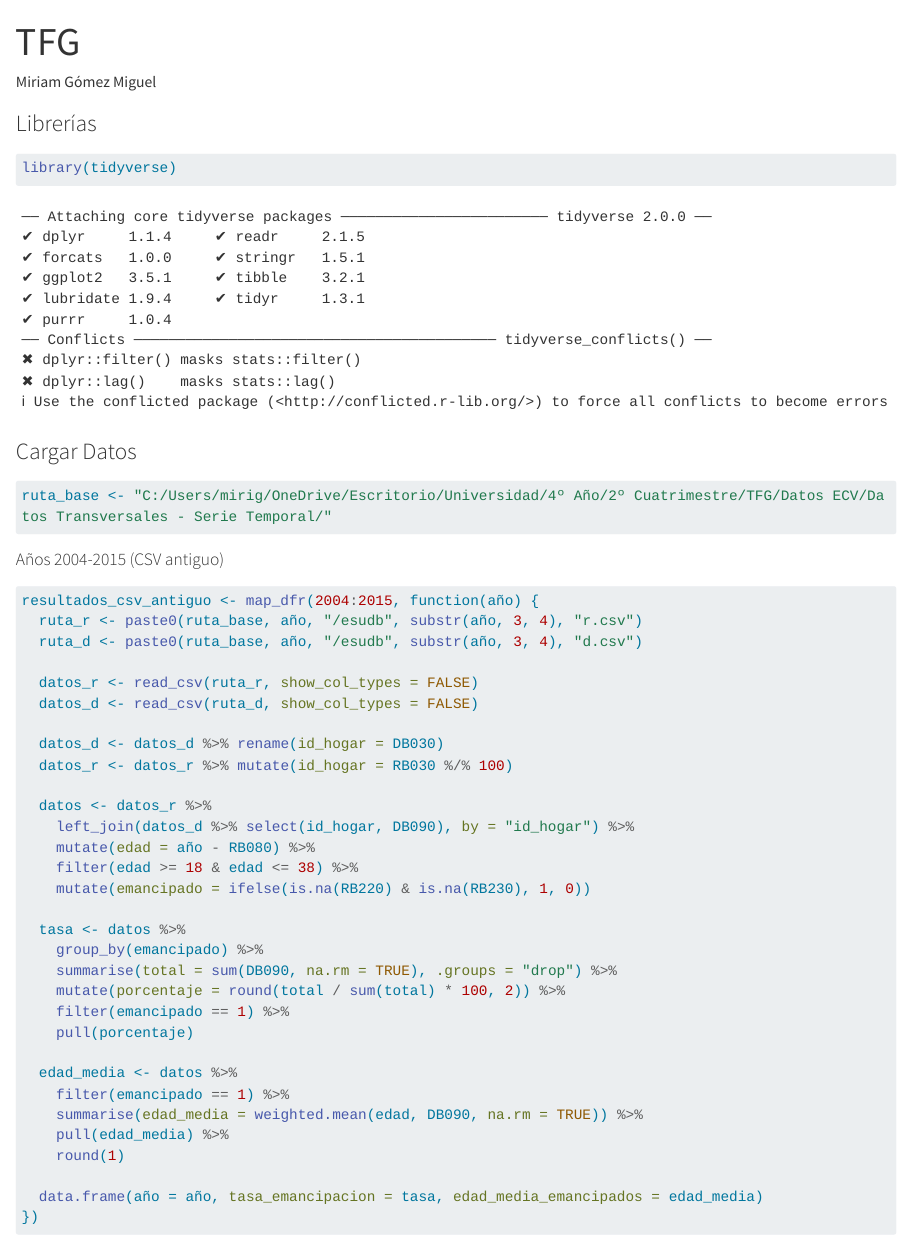
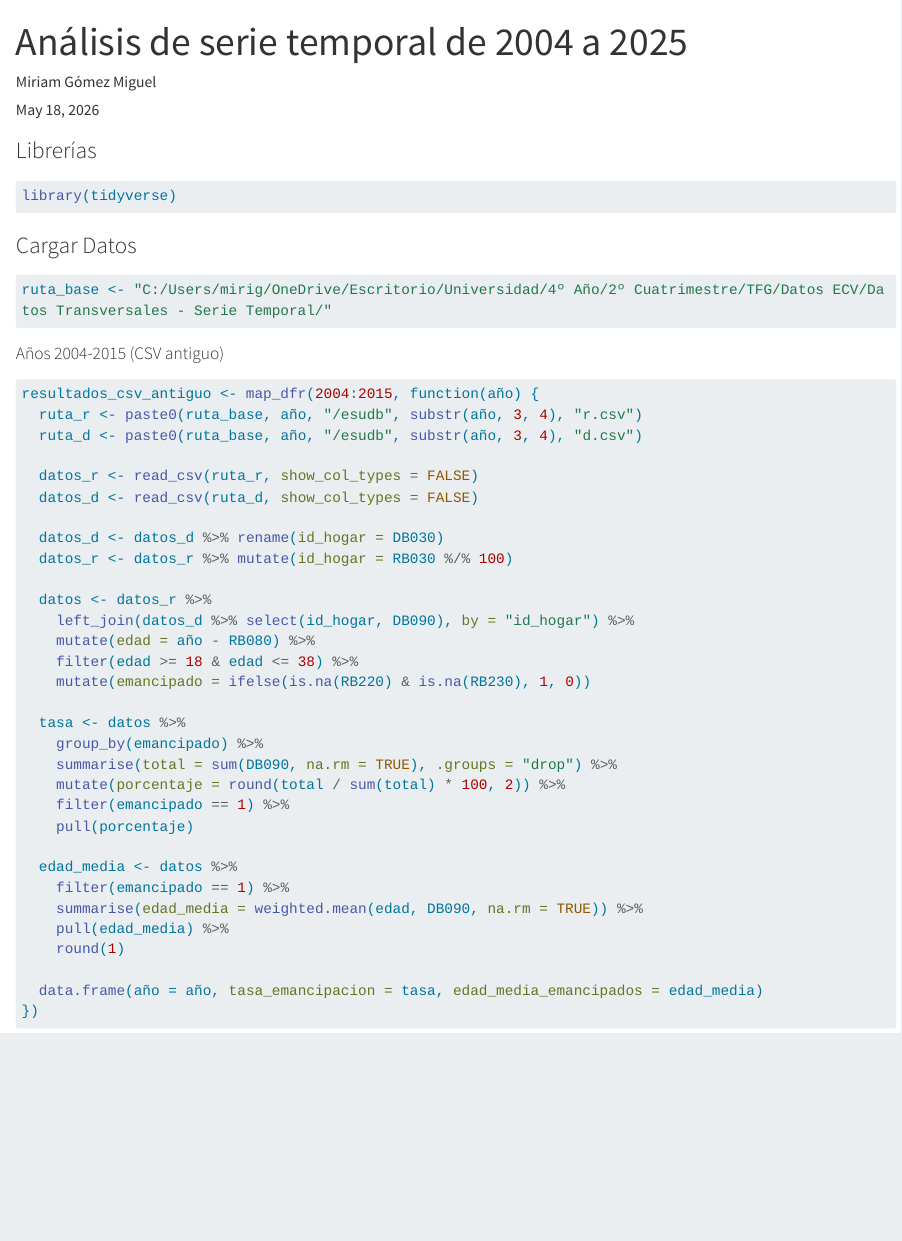
Before and after one commit to mirgom15-wq/TFG-Emancipaci-n-, a Quarto document (Series Temporales.qmd): the page in a window 1100 px wide, from its top. Rendered offline with R 4.5, knitr and Pandoc in place of Quarto, with nearby package versions; some code elsewhere in the file could not run offline; long lines of code are wrapped.

Commit message:
Add files via upload

```diff
--- a/Series Temporales.qmd
+++ b/Series Temporales.qmd
@@ -1,7 +1,12 @@
 ---
-title: "TFG"
+title: "Análisis de serie temporal de 2004 a 2025"
 author: "Miriam Gómez Miguel"
-format: html
+date: today
+format:
+  html:
+    warning: false
+    message: false
+    fig-show: true
 editor: visual
 ---
 
```
